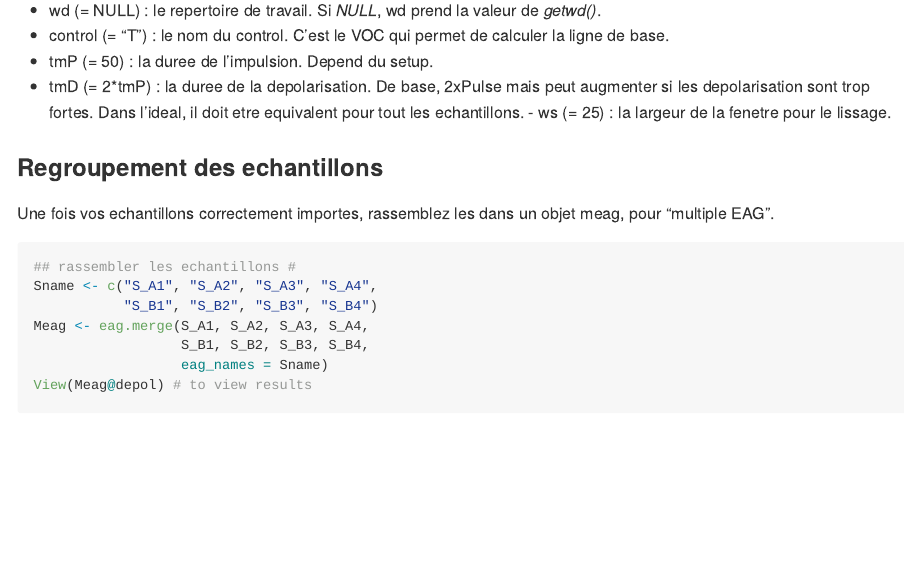
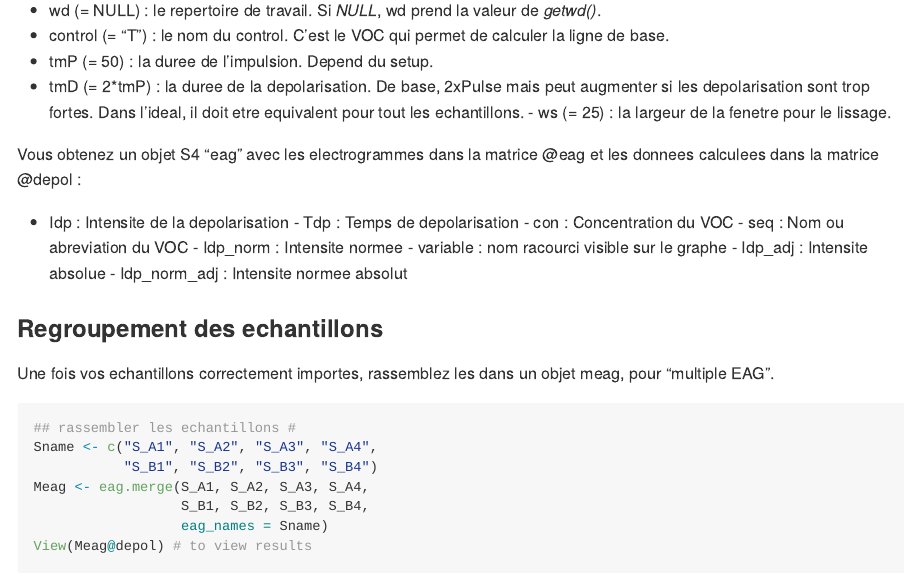
Before and after one commit to JHuguenin/rEAG, an R Markdown document (inst/rmd/README.Rmd): the page in a window 1100 px wide, from 1610 px down. The pictures show the output file README.md that the author committed with the source, drawn offline in the style of GitHub.

Commit message:
calcul de l'intensité de dépolarisation normée par l'intensité des témoins

```diff
--- a/inst/rmd/README.Rmd
+++ b/inst/rmd/README.Rmd
@@ -91,6 +91,17 @@ A noter, quatre variables peuvent etre precisee :
 - tmD (= 2*tmP) : la duree de la depolarisation. De base, 2xPulse mais peut augmenter si les depolarisation sont trop fortes. Dans l'ideal, il doit etre equivalent pour tout les echantillons.
 - ws (= 25) : la largeur de la fenetre pour le lissage.
 
+Vous obtenez un objet S4 "eag" avec les electrogrammes dans la matrice @eag et les
+donnees calculees dans la matrice @depol :
+- Idp : Intensite de la depolarisation
+- Tdp : Temps de depolarisation
+- con : Concentration du VOC
+- seq : Nom ou abreviation du VOC
+- Idp_norm : Intensite normee
+- variable : nom racourci visible sur le graphe
+- Idp_adj : Intensite absolue
+- Idp_norm_adj : Intensite normee absolut
+
 ### Regroupement des echantillons
 
 Une fois vos echantillons correctement importes, rassemblez les dans un objet meag, pour "multiple EAG".
```
Also changed, not shown: R/rEAG.R (+7 -3 lines), README.md, 2 other files.
